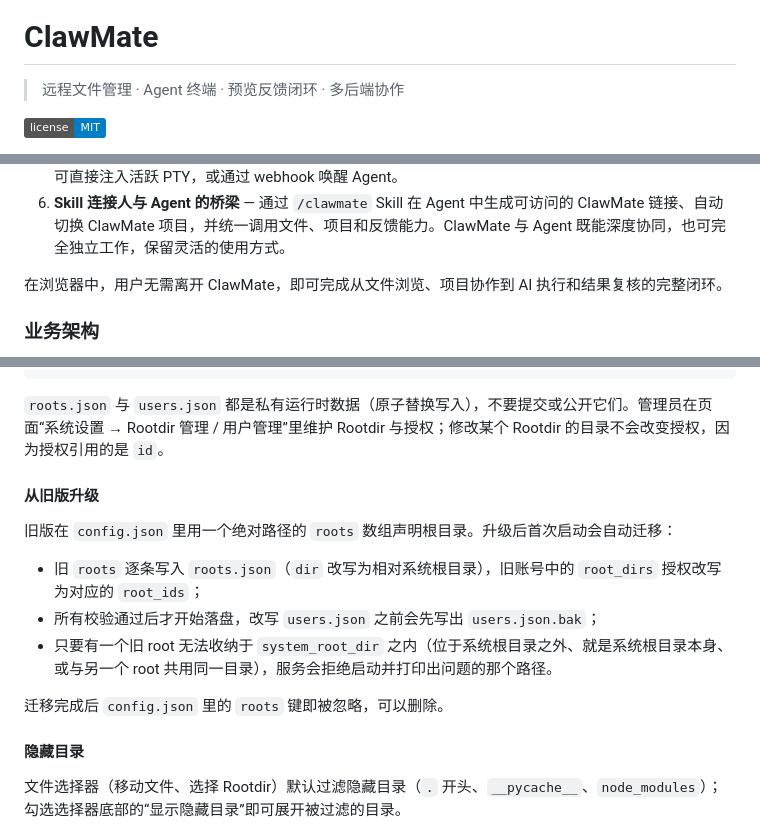
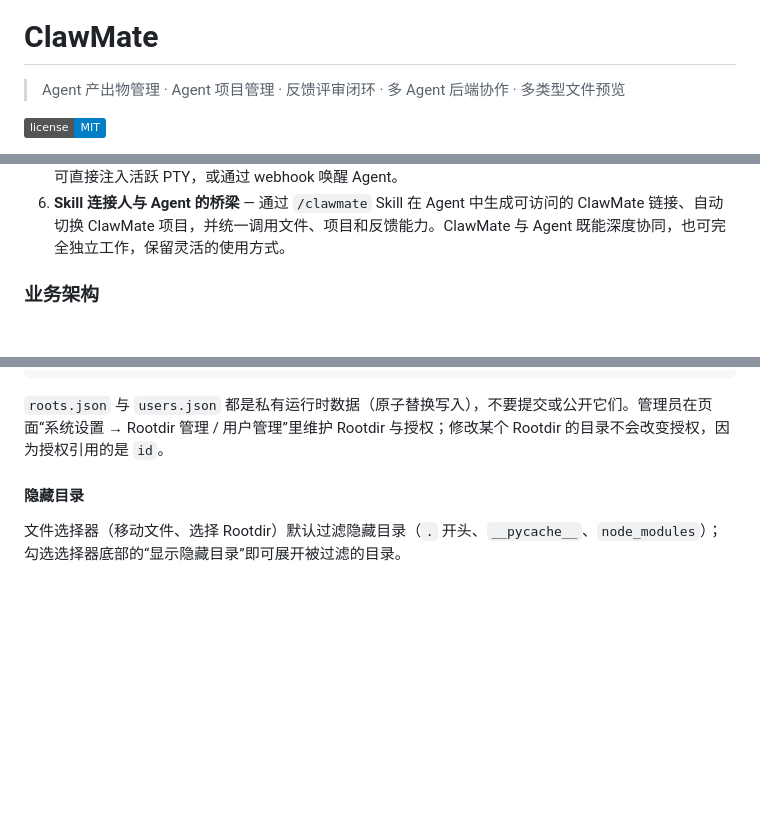
Before and after one commit to updatedb/clawmate, a Markdown page: README.md, 3 parts joined by grey strips. Drawn GitHub-style; badges without logos; blank space fills up the shorter version.

Commit message:
docs: restate the README tagline around what ClawMate manages
FD-CM-0185 asked for the five capabilities the tagline was missing. The old one
led with 远程文件管理 and stopped at 多后端协作; the tagline now echoes the
numbered summary directly below it.

Also drops two passages: the single-line restatement of the five points, which
the tagline now covers, and the 从旧版升级 migration guide.

Co-Authored-By: Claude Code <noreply@anthropic.com>

```diff
--- a/README.md
+++ b/README.md
@@ -4,7 +4,7 @@
 
 # ClawMate
 
-> 远程文件管理 · Agent 终端 · 预览反馈闭环 · 多后端协作
+> Agent 产出物管理 · Agent 项目管理 · 反馈评审闭环 · 多 Agent 后端协作 · 多类型文件预览
 
 <!-- ALL-CLAWMATE-BADGES:START -->
 [![MIT License](https://img.shields.io/badge/license-MIT-blue.svg)](LICENSE)
@@ -18,8 +18,6 @@ ClawMate 是面向多种 Agent 工具的**一站式工作流中台**，以产出
 4. **全格式文档预览与编辑能力** — 开箱支持 Markdown（Mermaid/KaTeX）、Office（ONLYOFFICE）、PDF、代码高亮、图片、音视频和压缩包，并为可编辑格式提供在线修改与保存回写能力。
 5. **Agent 及时交互反馈能力** — Agent 可自动识别当前项目；用户在预览页选中内容即可精确定位文件与上下文，反馈支持多任务延迟合并提交，并进入 `pending → in_progress → done/failed` 状态机；任务可直接注入活跃 PTY，或通过 webhook 唤醒 Agent。
 6. **Skill 连接人与 Agent 的桥梁** — 通过 `/clawmate` Skill 在 Agent 中生成可访问的 ClawMate 链接、自动切换 ClawMate 项目，并统一调用文件、项目和反馈能力。ClawMate 与 Agent 既能深度协同，也可完全独立工作，保留灵活的使用方式。
-
-在浏览器中，用户无需离开 ClawMate，即可完成从文件浏览、项目协作到 AI 执行和结果复核的完整闭环。
 
 ### 业务架构
 
@@ -394,16 +392,6 @@ cp config.example.json config.json
 
 `roots.json` 与 `users.json` 都是私有运行时数据（原子替换写入），不要提交或公开它们。管理员在页面“系统设置 → Rootdir 管理 / 用户管理”里维护 Rootdir 与授权；修改某个 Rootdir 的目录不会改变授权，因为授权引用的是 `id`。
 
-#### 从旧版升级
-
-旧版在 `config.json` 里用一个绝对路径的 `roots` 数组声明根目录。升级后首次启动会自动迁移：
-
-- 旧 `roots` 逐条写入 `roots.json`（`dir` 改写为相对系统根目录），旧账号中的 `root_dirs` 授权改写为对应的 `root_ids`；
-- 所有校验通过后才开始落盘，改写 `users.json` 之前会先写出 `users.json.bak`；
-- 只要有一个旧 root 无法收纳于 `system_root_dir` 之内（位于系统根目录之外、就是系统根目录本身、或与另一个 root 共用同一目录），服务会拒绝启动并打印出问题的那个路径。
-
-迁移完成后 `config.json` 里的 `roots` 键即被忽略，可以删除。
-
 #### 隐藏目录
 
 文件选择器（移动文件、选择 Rootdir）默认过滤隐藏目录（`.` 开头、`__pycache__`、`node_modules`）；勾选选择器底部的“显示隐藏目录”即可展开被过滤的目录。
```
